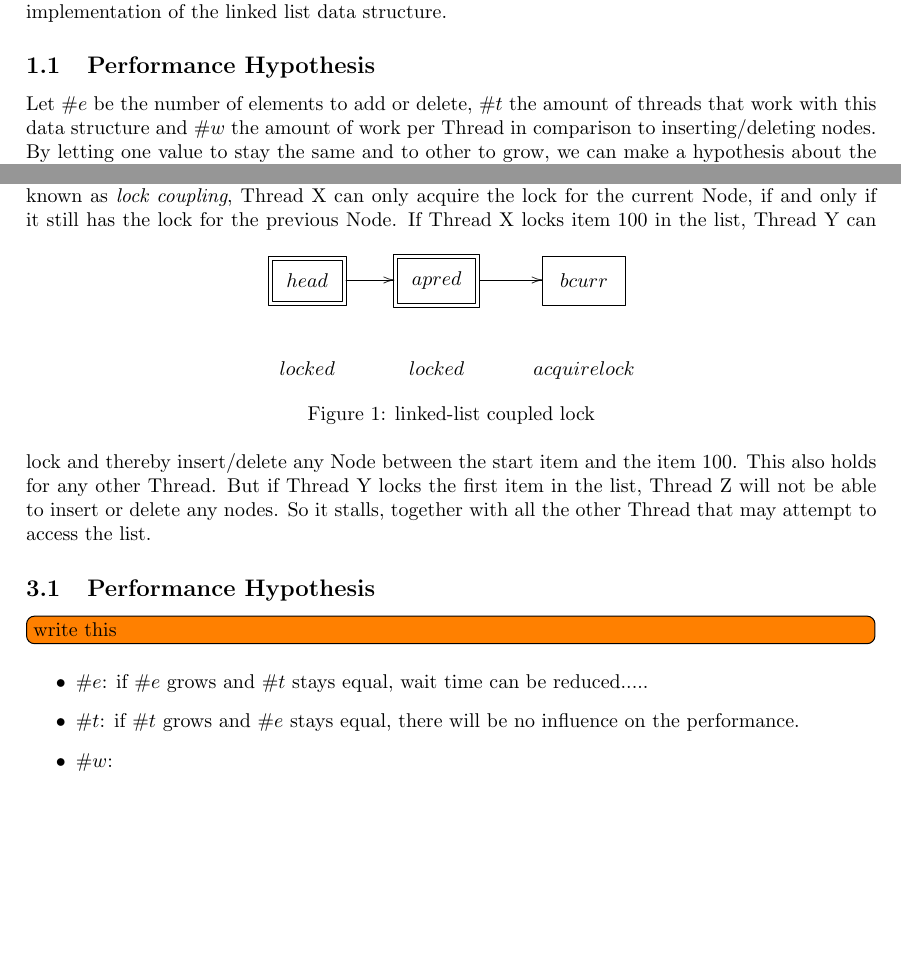
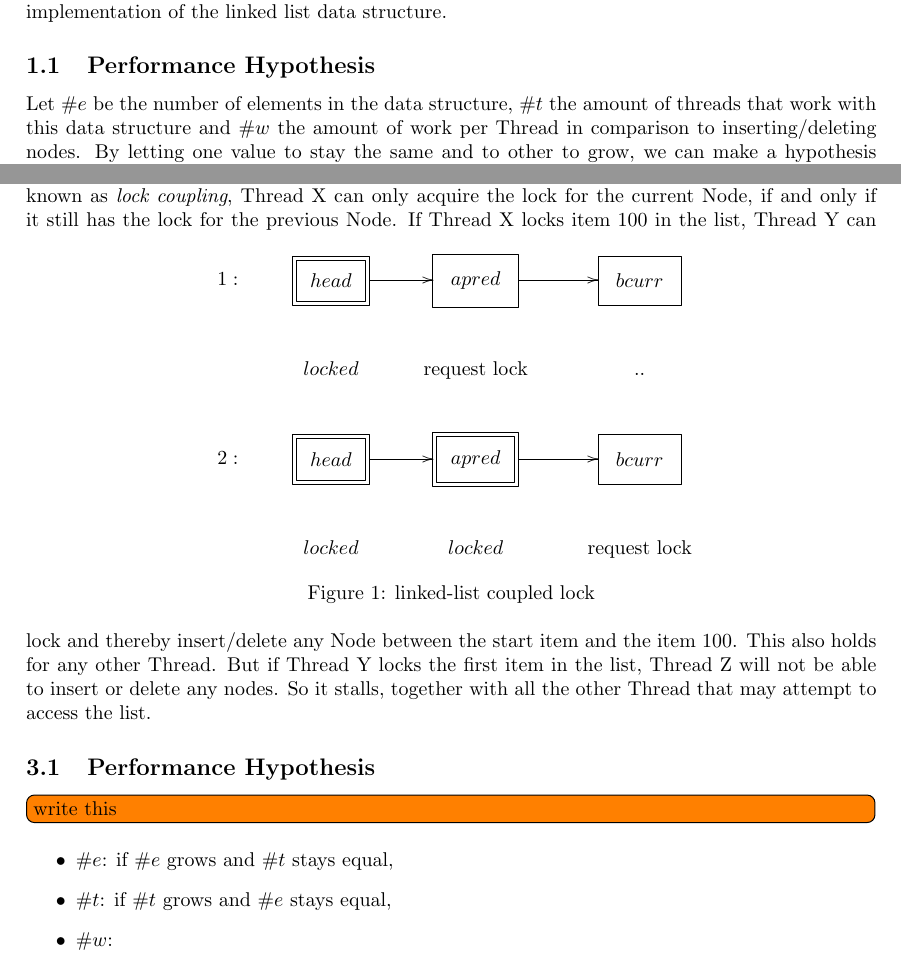
Before and after one commit to JaykeMeijer/vu, a LaTeX document (concurrency/docs/design/designdocument.tex): two parts of pages 1 and 2 of 2, joined at a grey line, cut so that both start at the same text, the shorter picture padded with empty space. Compiled offline with pdfLaTeX.

Commit message:
changed xypic for the lock

```diff
--- a/concurrency/docs/design/designdocument.tex
+++ b/concurrency/docs/design/designdocument.tex
@@ -32,7 +32,7 @@
     as a sequential implementation of the linked list data structure.
 
 \subsection{Performance Hypothesis}
-Let $\#e$ be the number of elements to add or delete, $\#t$ the amount of threads
+Let $\#e$ be the number of elements in the data structure, $\#t$ the amount of threads
 that work with this data structure and $\#w$ the amount of work per Thread in
 comparison to inserting/deleting nodes. By letting one value to stay the same
 and to other to grow, we can make a hypothesis about the performance of the
@@ -70,8 +70,10 @@ Node, if and only if it still has the lock for the previous Node.
 \begin{figure}[h]
 \centerline{
 \xymatrix{
-*+++[F=]{head} \ar[r] & *+++[F=]{a pred} \ar[r] & *+++[F]{b curr} \\
-locked & locked & acquire lock
+1: &*+++[F=]{head} \ar[r] & *+++[F]{a pred} \ar[r] & *+++[F]{b curr} \\
+&locked & \text{request lock} & ..  \\
+2: &*+++[F=]{head} \ar[r] & *+++[F=]{a pred} \ar[r] & *+++[F]{b curr} \\
+&locked & locked & \text{request lock}
 }}
 \caption{linked-list coupled lock}
 \end{figure}
@@ -84,13 +86,8 @@ together with all the other Thread that may attempt to access the list.
 \subsection{Performance Hypothesis}
 \todo[inline]{write this}
 \begin{itemize}
- \item $\#e$:  if $\#e$ grows and $\#t$ stays equal, wait time can be
- reduced.....
- \item $\#t$:  if $\#t$ grows and $\#e$ stays equal, there will be no influence on the performance.
+ \item $\#e$:  if $\#e$ grows and $\#t$ stays equal,
+ \item $\#t$:  if $\#t$ grows and $\#e$ stays equal,
  \item $\#w$:  \todo[inline]{needs to be filled in}
 \end{itemize}
-
-
-
-
 \end{document}
```
